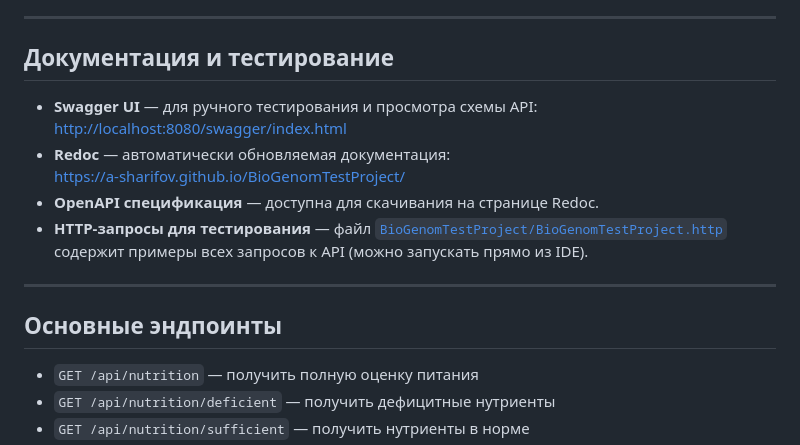
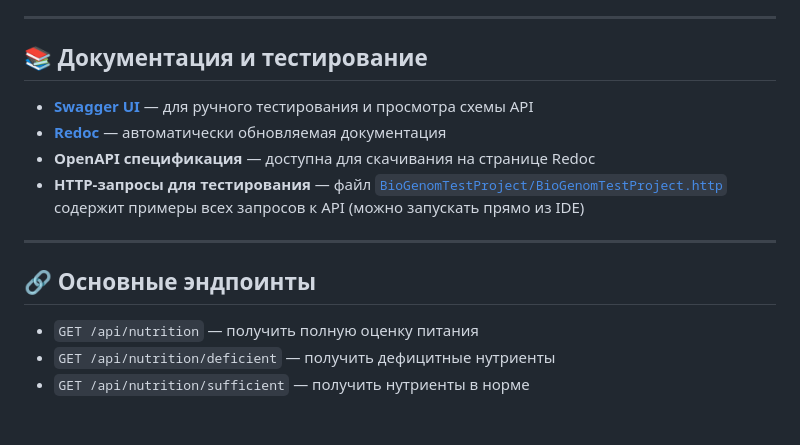
Before and after one commit to a-sharifov/BioGenomTestProject, a Markdown page: README.md, the part around one of its changes. Drawn GitHub-style; blank space fills up the shorter version.

```diff
--- a/README.md
+++ b/README.md
@@ -57,18 +61,16 @@ BioGenomTestProject — тестовый сервис для оценки нут
 
 ---
 
-## Документация и тестирование
+## 📚 Документация и тестирование
 
-- **Swagger UI** — для ручного тестирования и просмотра схемы API:
-  [http://localhost:8080/swagger/index.html](http://localhost:8080/swagger/index.html)
-- **Redoc** — автоматически обновляемая документация:
-  [https://a-sharifov.github.io/BioGenomTestProject/](https://a-sharifov.github.io/BioGenomTestProject/)
-- **OpenAPI спецификация** — доступна для скачивания на странице Redoc.
-- **HTTP-запросы для тестирования** — файл [`BioGenomTestProject/BioGenomTestProject.http`](BioGenomTestProject/BioGenomTestProject.http) содержит примеры всех запросов к API (можно запускать прямо из IDE).
+- [**Swagger UI**](http://localhost:8080/swagger/index.html) — для ручного тестирования и просмотра схемы API
+- [**Redoc**](https://a-sharifov.github.io/BioGenomTestProject/) — автоматически обновляемая документация
+- **OpenAPI спецификация** — доступна для скачивания на странице Redoc
+- **HTTP-запросы для тестирования** — файл [`BioGenomTestProject/BioGenomTestProject.http`](BioGenomTestProject/BioGenomTestProject.http) содержит примеры всех запросов к API (можно запускать прямо из IDE)
 
 ---
 
-## Основные эндпоинты
+## 🔗 Основные эндпоинты
 
 - `GET /api/nutrition` — получить полную оценку питания
 - `GET /api/nutrition/deficient` — получить дефицитные нутриенты
```
Also changed, not shown: other parts of README.md (+9 -5 lines).
